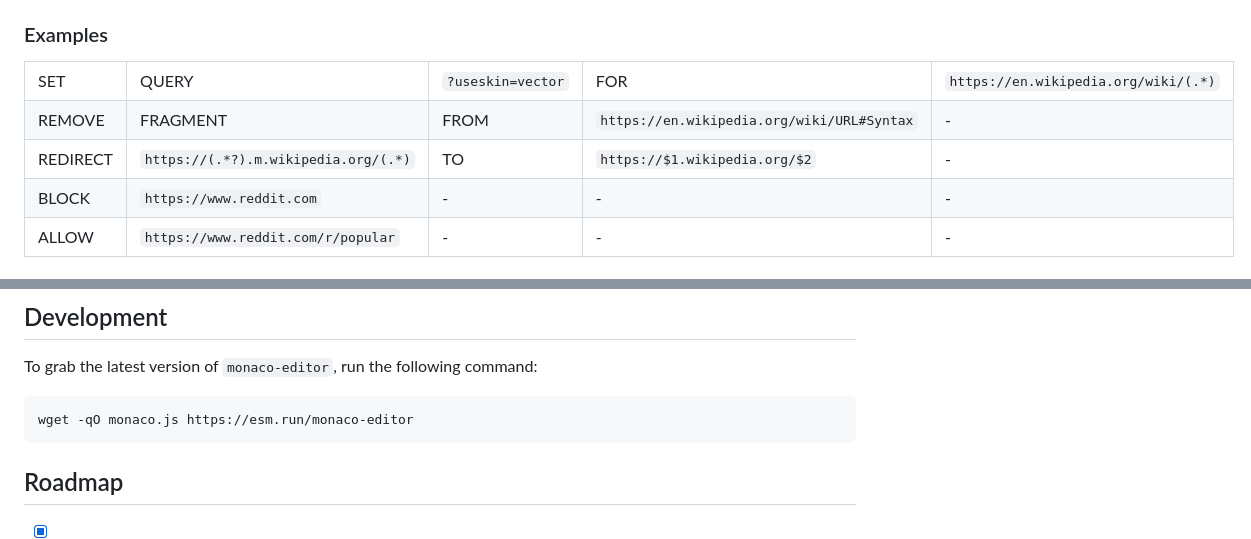
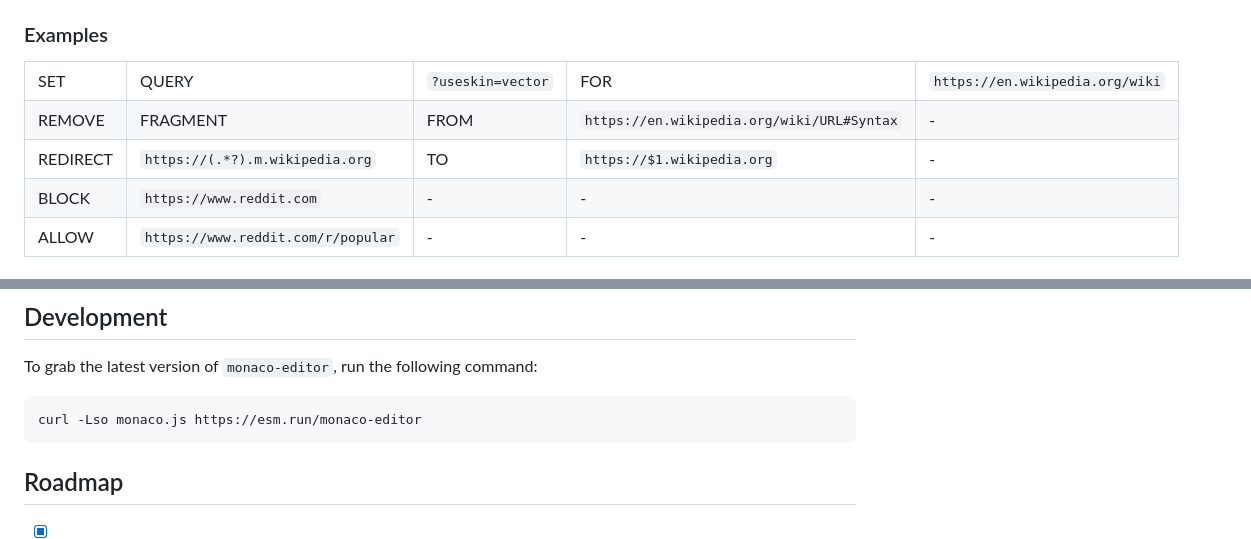
Before and after one commit to slymax/request-control, a Markdown page: readme.md, 2 parts joined by grey strips. Drawn GitHub-style.

````diff
--- a/readme.md
+++ b/readme.md
@@ -58,7 +58,7 @@ https://chrome.google.com/webstore/detail/request-control/gkadogdmakibilhnklflcg
         <td>QUERY</td>
         <td><code>?&#8288;useskin=vector</code></td>
         <td>FOR</td>
-        <td><code>https://en.wikipedia.org/wiki/(.*)</code></td>
+        <td><code>https://en.wikipedia.org/wiki</code></td>
     </tr>
     <tr>
         <td>REMOVE</td>
@@ -69,9 +69,9 @@ https://chrome.google.com/webstore/detail/request-control/gkadogdmakibilhnklflcg
     </tr>
     <tr>
         <td>REDIRECT</td>
-        <td><code>https://(.*?).m.wikipedia.org/(.*)</code></td>
+        <td><code>https://(.*?).m.wikipedia.org</code></td>
         <td>TO</td>
-        <td><code>https://$1.wikipedia.org/$2</code></td>
+        <td><code>https://$1.wikipedia.org</code></td>
         <td>-</td>
     </tr>
     <tr>
@@ -111,7 +111,7 @@ Chrome uses google's [re2](https://github.com/google/re2/wiki/Syntax) for evalua
 To grab the latest version of `monaco-editor`, run the following command:
 
 ```sh
-wget -qO monaco.js https://esm.run/monaco-editor
+curl -Lso monaco.js https://esm.run/monaco-editor
 ```
 
 ## Roadmap
````
